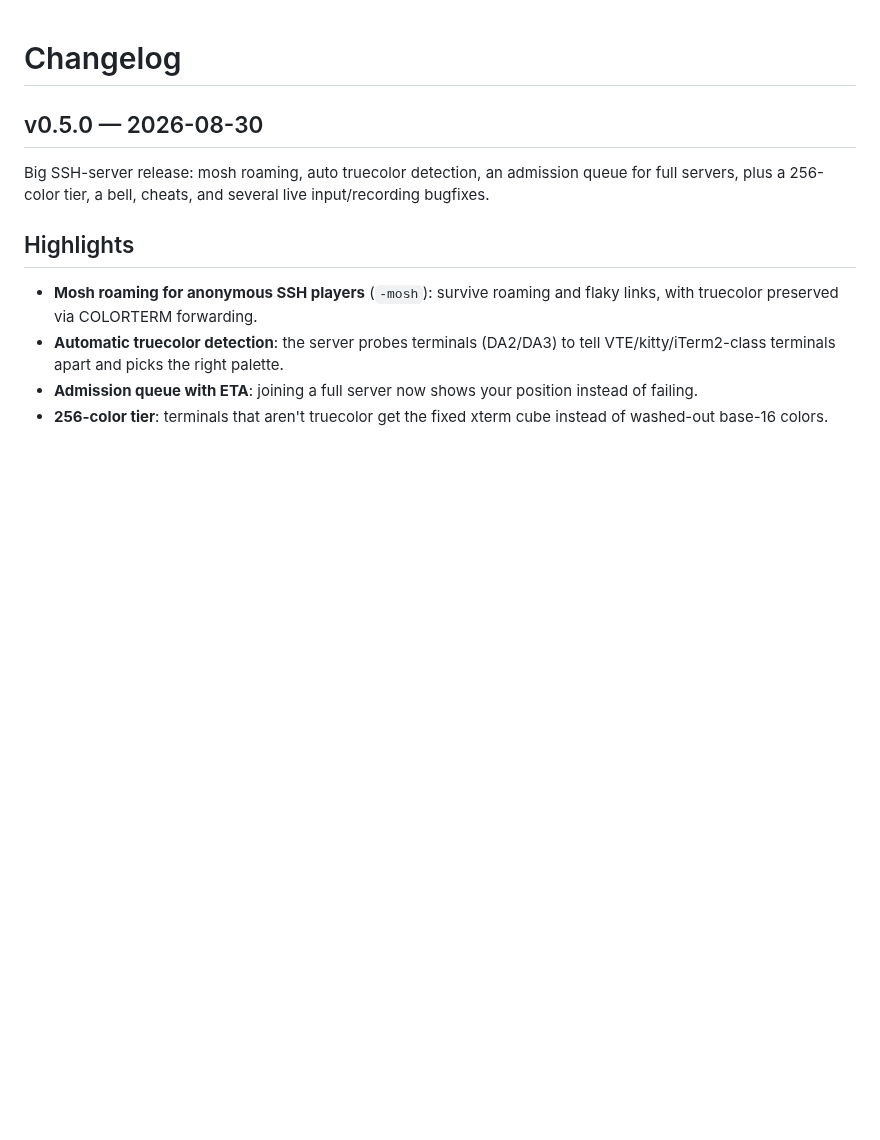
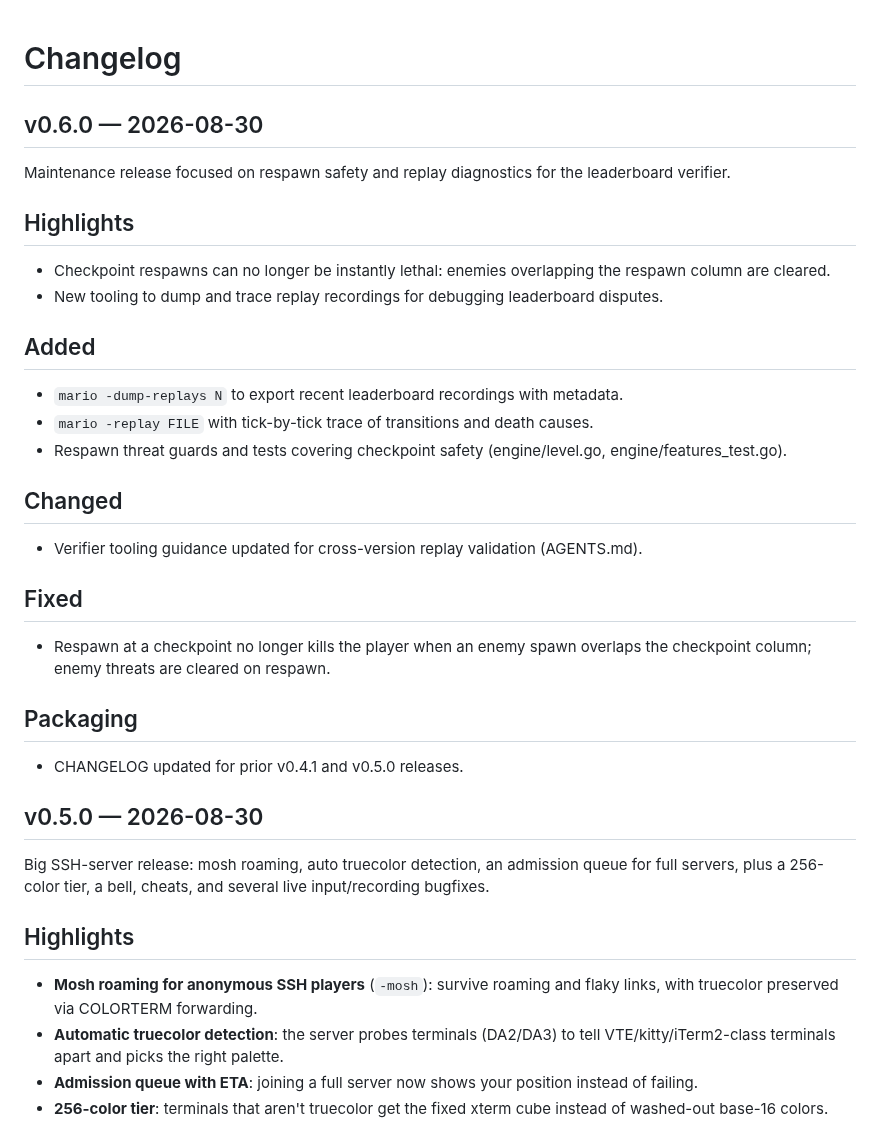
Before and after one commit to Daviey/mario, a Markdown page: CHANGELOG.md, the part around the change. Drawn GitHub-style; blank space fills up the shorter version.

Commit message:
changelog: v0.6.0

```diff
--- a/CHANGELOG.md
+++ b/CHANGELOG.md
@@ -1,4 +1,27 @@
 # Changelog
+
+## v0.6.0 — 2026-08-30
+
+Maintenance release focused on respawn safety and replay diagnostics for the leaderboard verifier.
+
+## Highlights
+- Checkpoint respawns can no longer be instantly lethal: enemies overlapping the respawn column are cleared.
+- New tooling to dump and trace replay recordings for debugging leaderboard disputes.
+
+## Added
+- `mario -dump-replays N` to export recent leaderboard recordings with metadata.
+- `mario -replay FILE` with tick-by-tick trace of transitions and death causes.
+- Respawn threat guards and tests covering checkpoint safety (engine/level.go, engine/features_test.go).
+
+## Changed
+- Verifier tooling guidance updated for cross-version replay validation (AGENTS.md).
+
+## Fixed
+- Respawn at a checkpoint no longer kills the player when an enemy spawn overlaps the checkpoint column; enemy threats are cleared on respawn.
+
+## Packaging
+- CHANGELOG updated for prior v0.4.1 and v0.5.0 releases.
+
 
 ## v0.5.0 — 2026-08-30
 
```
